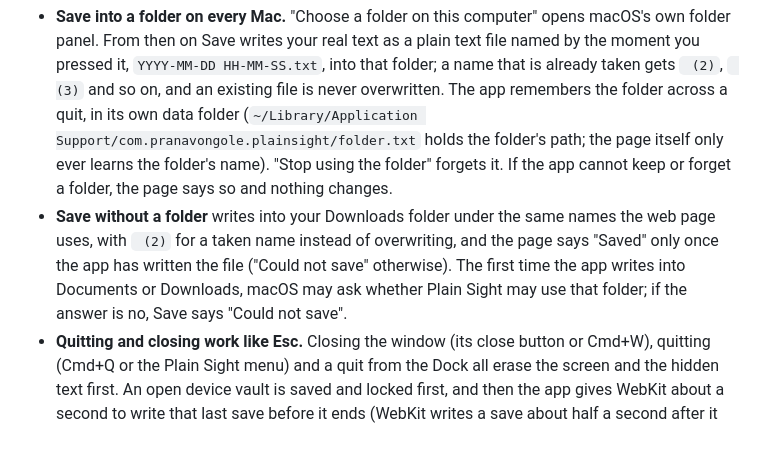
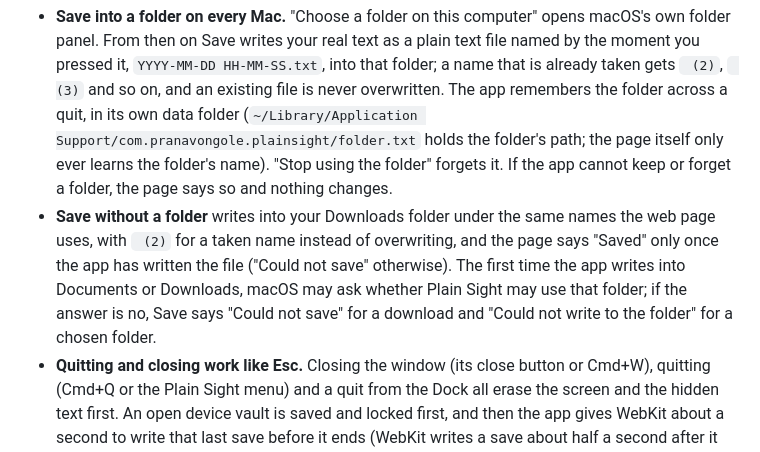
Before and after one commit to PranavOngole/cover-story, a Markdown page: README.md, the part around the change. Drawn GitHub-style.

Commit message:
Name both messages a refused privacy question can lead to
A refused macOS privacy question makes a download say "Could not save" but
a write into a chosen folder say "Could not write to the folder"; the README
named only the first (DM-225).

```diff
--- a/README.md
+++ b/README.md
@@ -148,7 +148,7 @@ The same page also runs as a Mac app, built from the `desktop/` folder: a small
 What the app adds to the page:
 
 - **Save into a folder on every Mac.** "Choose a folder on this computer" opens macOS's own folder panel. From then on Save writes your real text as a plain text file named by the moment you pressed it, `YYYY-MM-DD HH-MM-SS.txt`, into that folder; a name that is already taken gets ` (2)`, ` (3)` and so on, and an existing file is never overwritten. The app remembers the folder across a quit, in its own data folder (`~/Library/Application Support/com.pranavongole.plainsight/folder.txt` holds the folder's path; the page itself only ever learns the folder's name). "Stop using the folder" forgets it. If the app cannot keep or forget a folder, the page says so and nothing changes.
-- **Save without a folder** writes into your Downloads folder under the same names the web page uses, with ` (2)` for a taken name instead of overwriting, and the page says "Saved" only once the app has written the file ("Could not save" otherwise). The first time the app writes into Documents or Downloads, macOS may ask whether Plain Sight may use that folder; if the answer is no, Save says "Could not save".
+- **Save without a folder** writes into your Downloads folder under the same names the web page uses, with ` (2)` for a taken name instead of overwriting, and the page says "Saved" only once the app has written the file ("Could not save" otherwise). The first time the app writes into Documents or Downloads, macOS may ask whether Plain Sight may use that folder; if the answer is no, Save says "Could not save" for a download and "Could not write to the folder" for a chosen folder.
 - **Quitting and closing work like Esc.** Closing the window (its close button or Cmd+W), quitting (Cmd+Q or the Plain Sight menu) and a quit from the Dock all erase the screen and the hidden text first. An open device vault is saved and locked first, and then the app gives WebKit about a second to write that last save before it ends (WebKit writes a save about half a second after it gets it; the app waits for that, it does not read the disk back), so a quit takes about a second.
 - **A document window.** The title bar names the cover on screen, the menu bar has only standard items, a right click on the page shows no menu (the text fields keep theirs), and the intro's wording speaks of the app instead of a browser.
 - **The device vault** works as on the web; in the app its encrypted copy is kept with the app's own web data, in `~/Library/WebKit/com.pranavongole.plainsight`.
```
